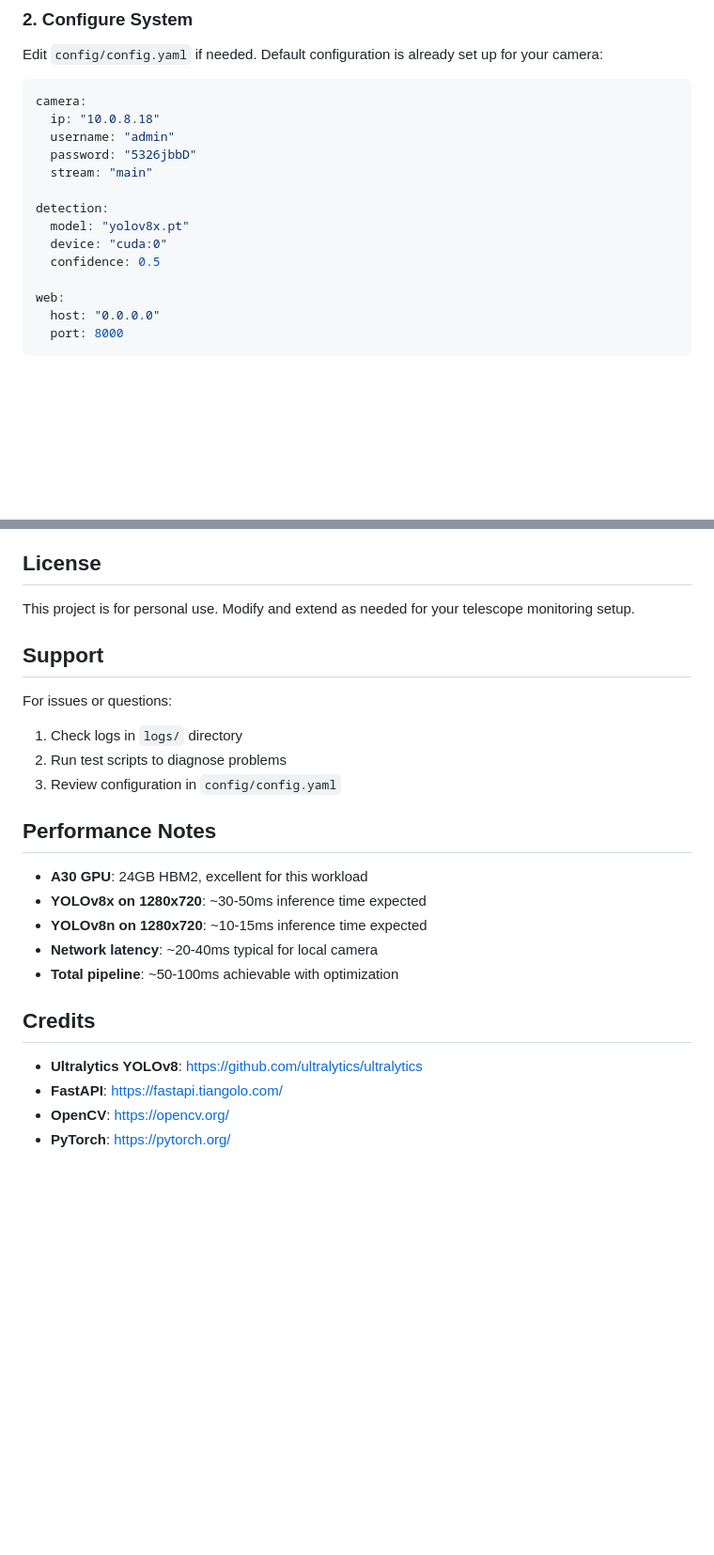
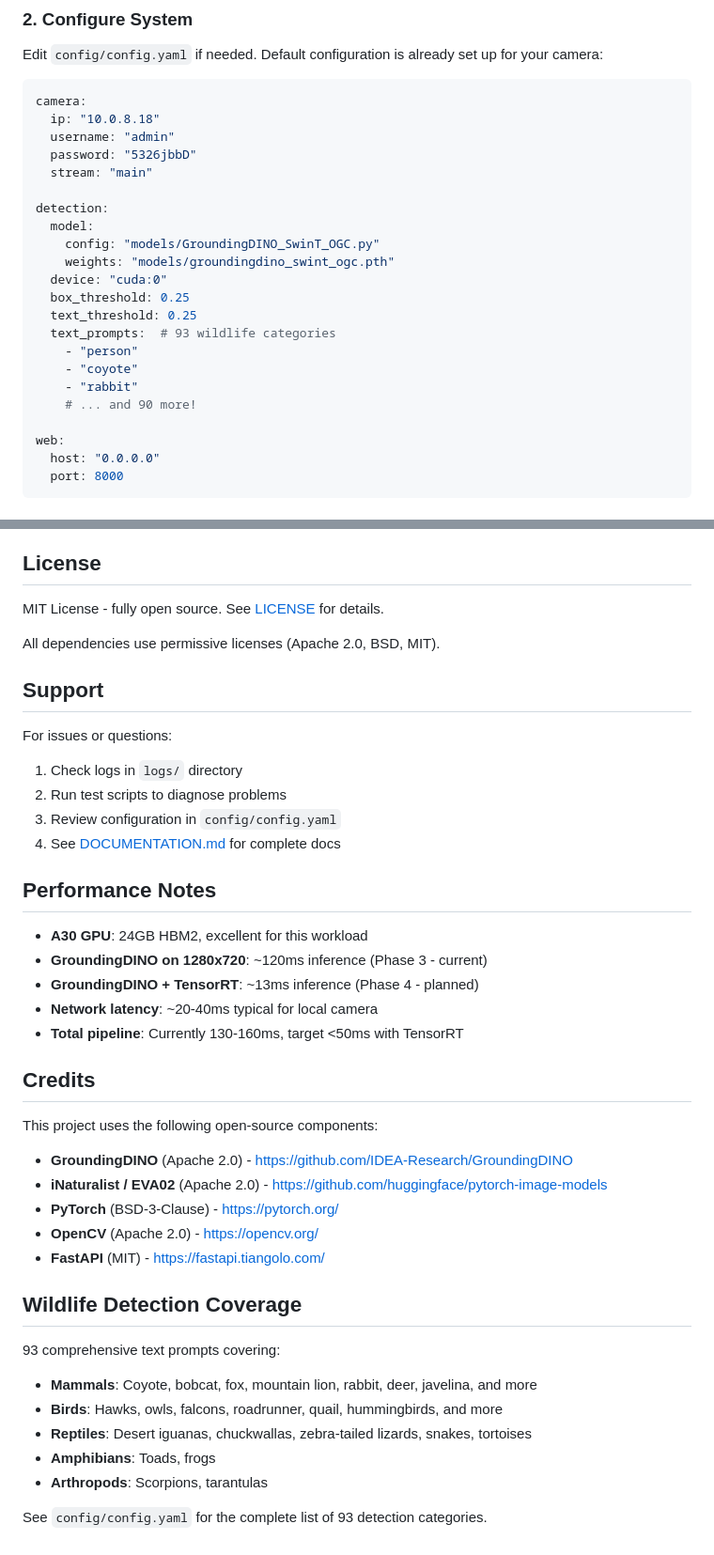
Before and after one commit to filthyrake/telescope_cam_detection, a Markdown page: README.md, 2 parts joined by grey strips. Shown at 94% size. Rendered like a GitHub page; blank space fills up the shorter version.

Commit message:
docs: Update README.md with GroundingDINO and MIT license info

```diff
--- a/README.md
+++ b/README.md
@@ -44,9 +46,17 @@ camera:
   stream: "main"
 
 detection:
-  model: "yolov8x.pt"
+  model:
+    config: "models/GroundingDINO_SwinT_OGC.py"
+    weights: "models/groundingdino_swint_ogc.pth"
   device: "cuda:0"
-  confidence: 0.5
+  box_threshold: 0.25
+  text_threshold: 0.25
+  text_prompts:  # 93 wildlife categories
+    - "person"
+    - "coyote"
+    - "rabbit"
+    # ... and 90 more!
 
 web:
   host: "0.0.0.0"
@@ -354,7 +364,9 @@ Connect to: `ws://localhost:8000/ws/detections`
 
 ## License
 
-This project is for personal use. Modify and extend as needed for your telescope monitoring setup.
+MIT License - fully open source. See [LICENSE](LICENSE) for details.
+
+All dependencies use permissive licenses (Apache 2.0, BSD, MIT).
 
 ## Support
 
@@ -362,18 +374,33 @@ For issues or questions:
 1. Check logs in `logs/` directory
 2. Run test scripts to diagnose problems
 3. Review configuration in `config/config.yaml`
+4. See [DOCUMENTATION.md](DOCUMENTATION.md) for complete docs
 
 ## Performance Notes
 
 - **A30 GPU**: 24GB HBM2, excellent for this workload
-- **YOLOv8x on 1280x720**: ~30-50ms inference time expected
-- **YOLOv8n on 1280x720**: ~10-15ms inference time expected
+- **GroundingDINO on 1280x720**: ~120ms inference (Phase 3 - current)
+- **GroundingDINO + TensorRT**: ~13ms inference (Phase 4 - planned)
 - **Network latency**: ~20-40ms typical for local camera
-- **Total pipeline**: ~50-100ms achievable with optimization
+- **Total pipeline**: Currently 130-160ms, target <50ms with TensorRT
 
 ## Credits
 
-- **Ultralytics YOLOv8**: https://github.com/ultralytics/ultralytics
-- **FastAPI**: https://fastapi.tiangolo.com/
-- **OpenCV**: https://opencv.org/
-- **PyTorch**: https://pytorch.org/
+This project uses the following open-source components:
+
+- **GroundingDINO** (Apache 2.0) - https://github.com/IDEA-Research/GroundingDINO
+- **iNaturalist / EVA02** (Apache 2.0) - https://github.com/huggingface/pytorch-image-models
+- **PyTorch** (BSD-3-Clause) - https://pytorch.org/
+- **OpenCV** (Apache 2.0) - https://opencv.org/
+- **FastAPI** (MIT) - https://fastapi.tiangolo.com/
+
+## Wildlife Detection Coverage
+
+93 comprehensive text prompts covering:
+- **Mammals**: Coyote, bobcat, fox, mountain lion, rabbit, deer, javelina, and more
+- **Birds**: Hawks, owls, falcons, roadrunner, quail, hummingbirds, and more
+- **Reptiles**: Desert iguanas, chuckwallas, zebra-tailed lizards, snakes, tortoises
+- **Amphibians**: Toads, frogs
+- **Arthropods**: Scorpions, tarantulas
+
+See `config/config.yaml` for the complete list of 93 detection categories.
```
Also changed, not shown: other parts of README.md (+7 -5 lines).
